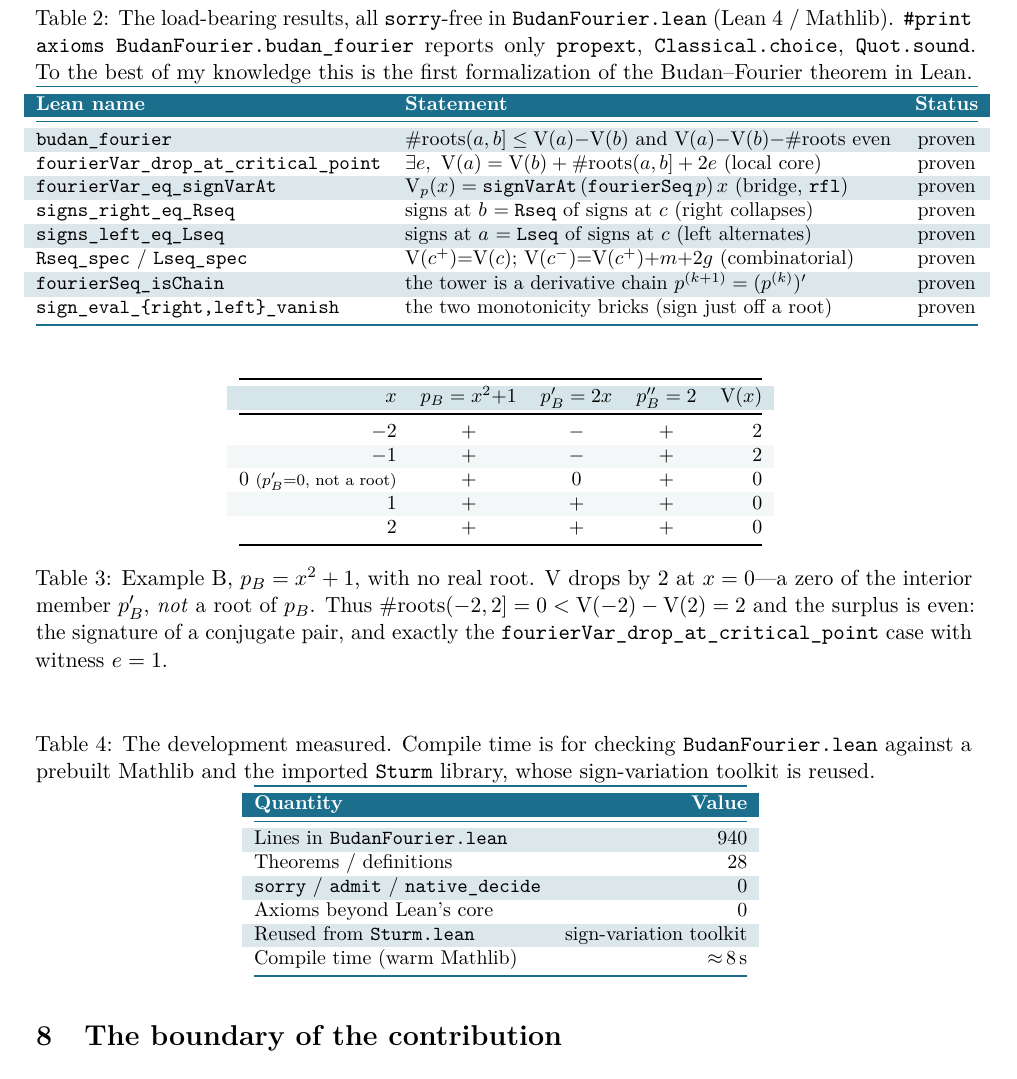
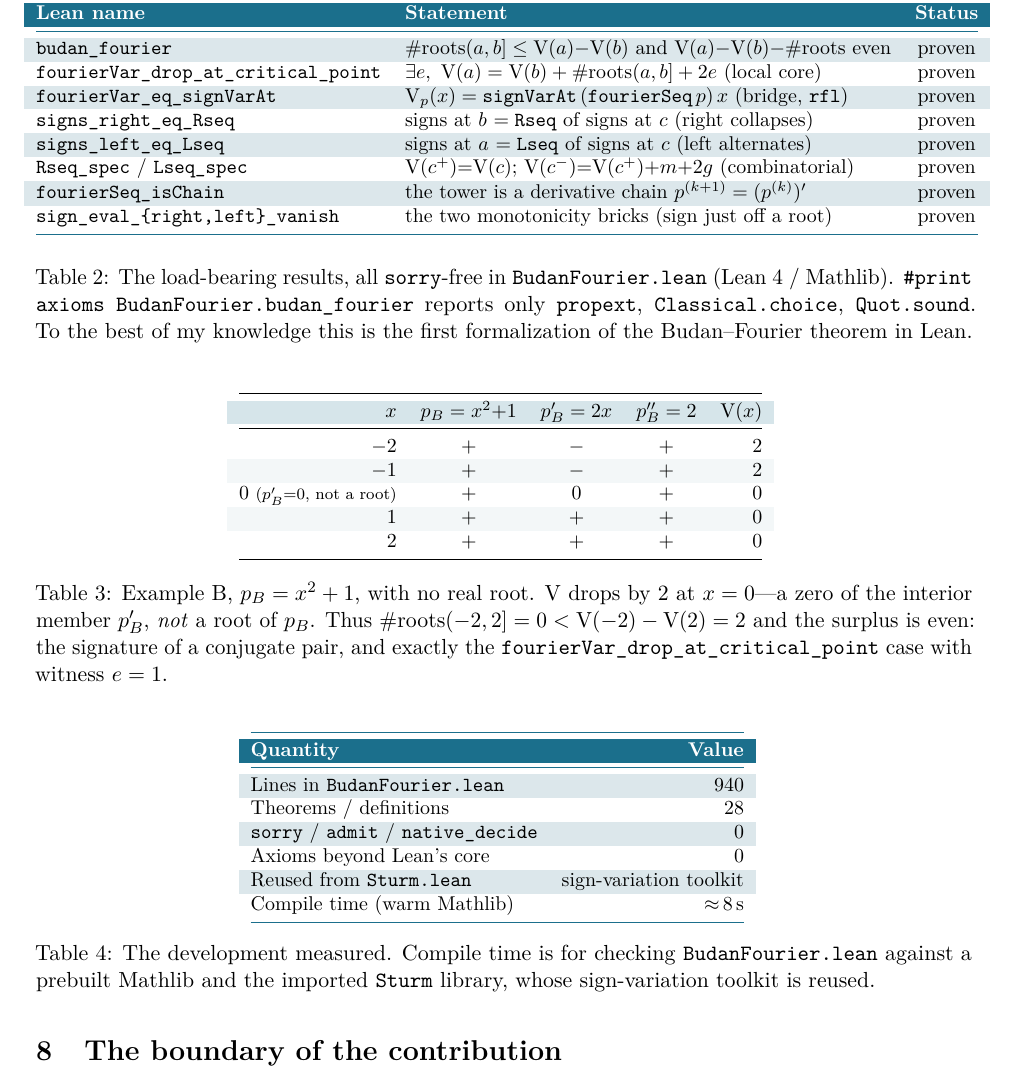
Before and after one commit to karlesmarin/godsil-gutman-lean, a LaTeX paper (budan-fourier-lean.tex): part of page 10 of 13, cut so that both start at the same text. Compiled offline with pdfLaTeX.

Commit message:
Budan-Fourier paper (EN): captions below all tables (consistency)
Tables 2 (results) and 4 (metrics) had their captions above the tabular while
Tables 1 and 3 had them below. Move all captions below the table body so every
table reads the same way.

Co-Authored-By: Claude Opus 4.8 (1M context) <noreply@anthropic.com>

```diff
--- a/budan-fourier-lean.tex
+++ b/budan-fourier-lean.tex
@@ -505,11 +505,6 @@ assembles \lean{budan\_fourier}.
 \begin{table}[H]
   \centering\small
   \arrayrulecolor{ggteal}
-  \caption{The load-bearing results, all \lean{sorry}-free in \lean{BudanFourier.lean} (Lean~4 /
-  Mathlib). \lean{\#print axioms BudanFourier.budan\_fourier} reports only \lean{propext},
-  \lean{Classical.choice}, \lean{Quot.sound}. To the best of my knowledge this is the first
-  formalization of the Budan--Fourier theorem in Lean.}
-  \label{tab:results}
   \begin{tabular}{@{}llc@{}}
     \toprule
     \rowcolor{ggteal}
@@ -530,6 +525,11 @@ assembles \lean{budan\_fourier}.
     \bottomrule
   \end{tabular}
   \arrayrulecolor{black}
+  \caption{The load-bearing results, all \lean{sorry}-free in \lean{BudanFourier.lean} (Lean~4 /
+  Mathlib). \lean{\#print axioms BudanFourier.budan\_fourier} reports only \lean{propext},
+  \lean{Classical.choice}, \lean{Quot.sound}. To the best of my knowledge this is the first
+  formalization of the Budan--Fourier theorem in Lean.}
+  \label{tab:results}
 \end{table}
 
 \begin{table}[H]
@@ -557,9 +557,6 @@ and the surplus is even: the signature of a conjugate pair, and exactly the
 \begin{table}[H]
   \centering\small
   \arrayrulecolor{ggteal}
-  \caption{The development measured. Compile time is for checking \lean{BudanFourier.lean} against a
-  prebuilt Mathlib and the imported \lean{Sturm} library, whose sign-variation toolkit is reused.}
-  \label{tab:metrics}
   \begin{tabular}{@{}lr@{}}
     \toprule
     \rowcolor{ggteal}
@@ -577,6 +574,9 @@ and the surplus is even: the signature of a conjugate pair, and exactly the
     \bottomrule
   \end{tabular}
   \arrayrulecolor{black}
+  \caption{The development measured. Compile time is for checking \lean{BudanFourier.lean} against a
+  prebuilt Mathlib and the imported \lean{Sturm} library, whose sign-variation toolkit is reused.}
+  \label{tab:metrics}
 \end{table}
 
 \section{The boundary of the contribution}\label{sec:boundary}
```
Also changed, not shown: budan-fourier-lean.pdf.
